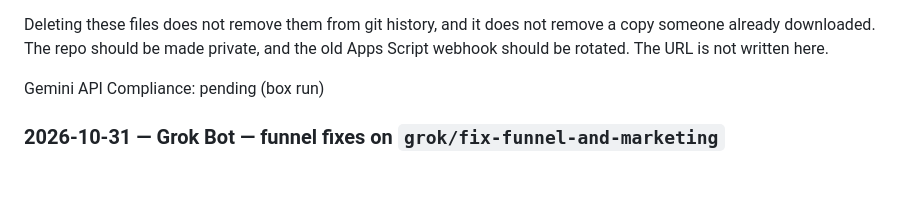
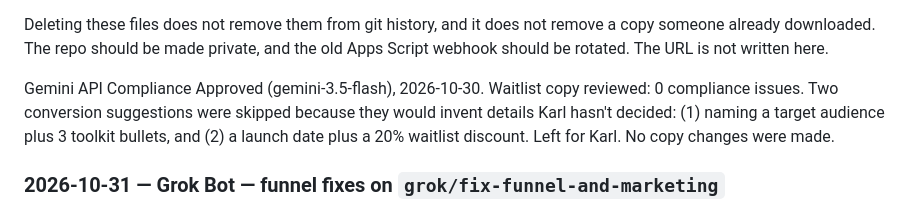
Before and after one commit to karllange/argon-autonomous-engine, a Markdown page: AI_HANDOFF.md, the part around the change. Rendered like a GitHub page; blank space fills up the shorter version.

Commit message:
docs: record Gemini approval on the waitlist cleanup
Replace the pending compliance line in the Honest cleanup handoff entry.

Co-authored-by: karllange <karllange@users.noreply.github.com>

```diff
--- a/AI_HANDOFF.md
+++ b/AI_HANDOFF.md
@@ -60,7 +60,7 @@ Changed:
 
 Deleting these files does not remove them from git history, and it does not remove a copy someone already downloaded. The repo should be made private, and the old Apps Script webhook should be rotated. The URL is not written here.
 
-Gemini API Compliance: pending (box run)
+Gemini API Compliance Approved (gemini-3.5-flash), 2026-10-30. Waitlist copy reviewed: 0 compliance issues. Two conversion suggestions were skipped because they would invent details Karl hasn't decided: (1) naming a target audience plus 3 toolkit bullets, and (2) a launch date plus a 20% waitlist discount. Left for Karl. No copy changes were made.
 
 ### 2026-10-31 — Grok Bot — funnel fixes on `grok/fix-funnel-and-marketing`
 
```
